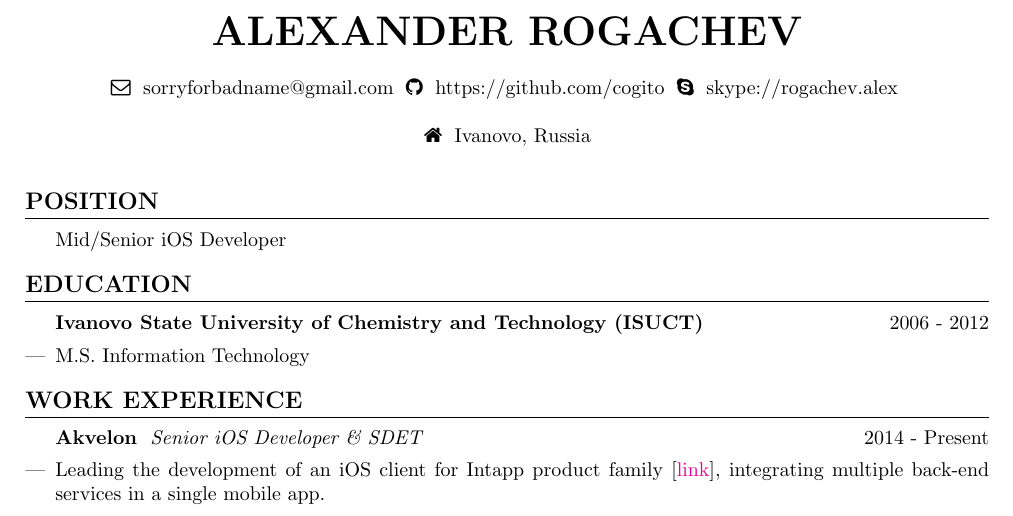
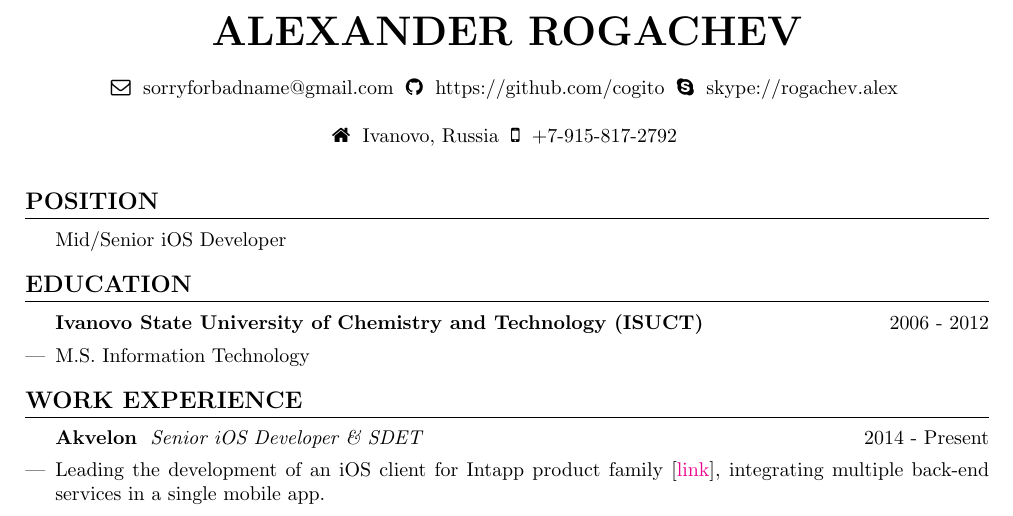
Before and after one commit to cog1to/resume, a LaTeX CV (resume.tex): part of the page, cut so that both start at the same text. Compiled offline with pdfLaTeX.

Commit message:
Removed LaTeX: It's just showing off. Added phone number.

```diff
--- a/resume.tex
+++ b/resume.tex
@@ -46,6 +46,7 @@
 \newcommand*{\skype}[1]{\gdef\skypetext{#1}}
 \newcommand*{\linkedin}[1]{\gdef\linkedintext{#1}}
 \newcommand*{\location}[1]{\gdef\locationtext{#1}}
+\newcommand*{\phone}[1]{\gdef\phonetext{#1}}
 
 \renewcommand\maketitle{
   {\setstretch{1.2}
@@ -71,7 +72,11 @@
 
     \begin{center}
       \ifdefined\locationtext
-        \faHome \hspace{0.1cm} \locationtext
+        \faHome \hspace{0.1cm} \locationtext \hspace{0.1cm}
+      \fi
+      \ifdefined\phonetext
+        \faMobile \hspace{0.1cm} \phonetext \hspace{0.1cm}
+
       \fi
     \end{center}
   }
@@ -121,7 +126,7 @@
 \pagestyle{fancy}
 \fancyhf{}
 \renewcommand{\headrulewidth}{0pt}
-\cfoot{ \the\year\ --\ \LaTeX }
+\cfoot{ \the\year }
 
 % Name and links
 \applicant{Alexander Rogachev}
```
Also changed, not shown: resume.pdf, resume.tex (1 more changed lines).
